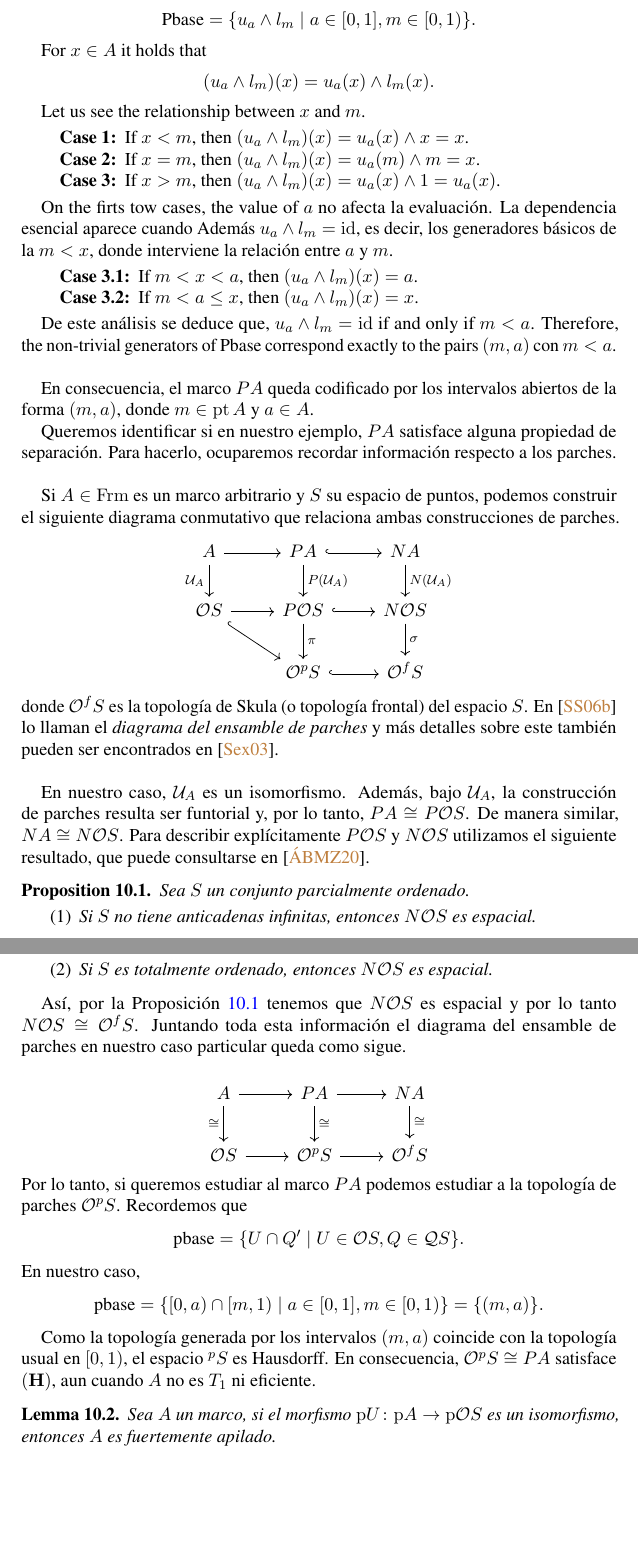
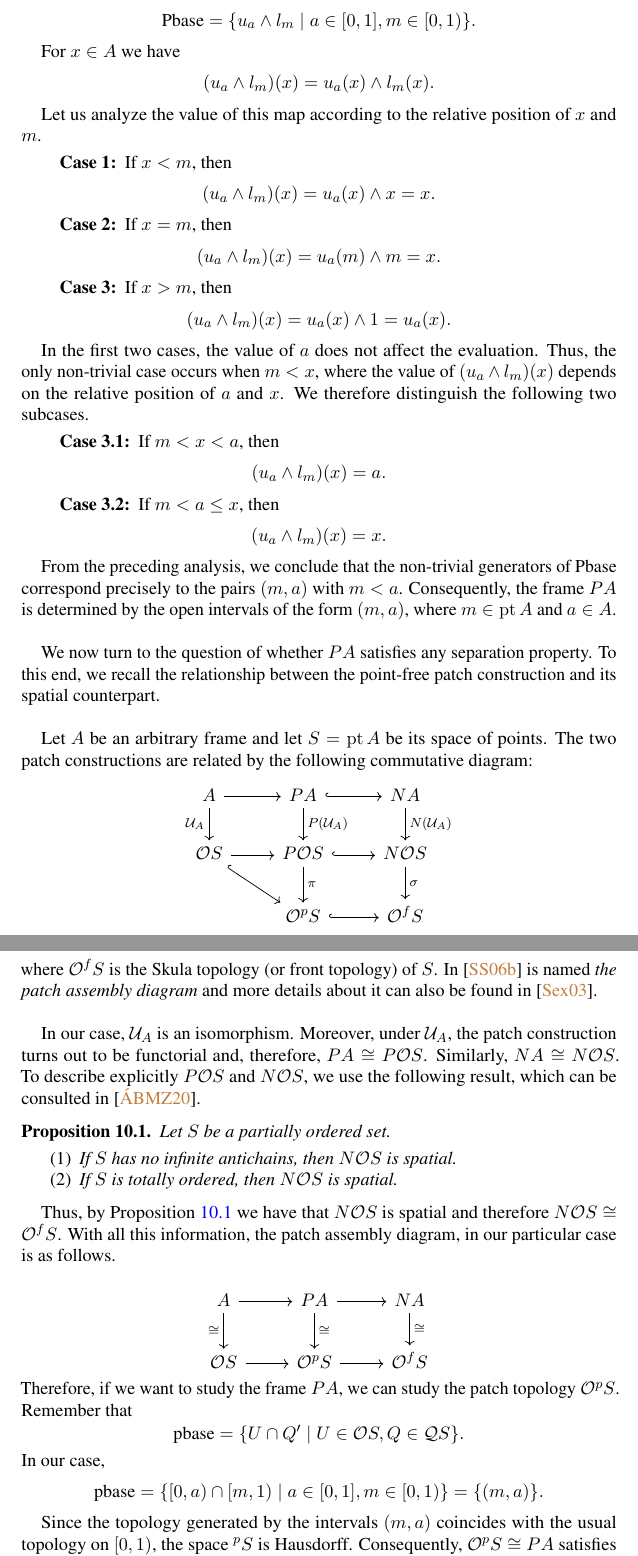
Before and after one commit to JCmonter/Art-culo-marcos-Hausdorff, a LaTeX paper (Articulo.tex): two parts of pages 24 and 25 of 26, joined at a grey line, cut so that both start at the same text, the shorter picture padded with empty space. Compiled offline with pdfLaTeX.

Commit message:
Versión preliminar

```diff
--- a/Articulo.tex
+++ b/Articulo.tex
@@ -1547,33 +1547,46 @@ where Pbase generates the patch frame of $A$ and pbase generates the topology of
 \text{Pbase}=\{u_a\wedge l_m\mid a\in [0,1], m\in [0,1)\}.
 \]
 
-For $x\in A$  it holds that
+For $x\in A$  we have
 \[
 (u_a\wedge l_m)(x)=u_a(x)\wedge l_m(x).
 \]
 
-Let us see the relationship between $x$ and $m$.
+Let us analyze the value of this map according to the relative position of $x$ and $m$.
 \begin{description}
-\item[Case 1] If $x<m$, then $(u_a\wedge l_m)(x)=u_a(x)\wedge x=x$.
-\item[Case 2] If $x=m$, then $(u_a\wedge l_m)(x)=u_a(m)\wedge m=x$.
-\item[Case 3] If $x>m$, then $(u_a\wedge l_m)(x)=u_a(x)\wedge 1=u_a(x)$.
+\item[Case 1] If $x<m$, then
+\[
+(u_a\wedge l_m)(x)=u_a(x)\wedge x=x.
+\]
+\item[Case 2] If $x=m$, then
+\[
+(u_a\wedge l_m)(x)=u_a(m)\wedge m=x.
+\]
+\item[Case 3] If $x>m$, then
+\[
+(u_a\wedge l_m)(x)=u_a(x)\wedge 1=u_a(x).
+\]
 \end{description}
 
-On the firts tow cases, the value of $a$ no afecta la evaluación. La dependencia esencial aparece cuando Además $u_a\wedge l_m=\id$, es decir, los generadores básicos de la
-$m<x$, donde interviene la relación entre $a$ y $m$.
+In the first two cases, the value of $a$ does not affect the evaluation. Thus, the only non-trivial case occurs when $m<x$, where the value of $(u_a\wedge l_m)(x)$
+depends on the relative position of $a$ and $x$. We therefore distinguish the following two subcases.
 \begin{description}
-\item[Case 3.1] If $m<x<a$, then $(u_a\wedge l_m)(x)=a$.
-\item[Case 3.2] If $m<a\leq x$, then $(u_a\wedge l_m)(x)=x$.
+\item[Case 3.1] If $m<x<a$, then
+\[
+(u_a\wedge l_m)(x)=a.
+\]
+\item[Case 3.2] If $m<a\leq x$, then
+\[
+(u_a\wedge l_m)(x)=x.
+\]
 \end{description}
 
-De este análisis se deduce que, $u_a\wedge l_m=\id$ if and only if $m<a$. Therefore, the non-trivial generators of Pbase correspond exactly to the pairs
-$(m, a)$ con $m<a$.\\
-
-En consecuencia, el marco $PA$ queda codificado por los intervalos abiertos de la forma $(m,a)$, donde $m\in \pt A$ y $a\in A$.
-
-Queremos identificar si en nuestro ejemplo, $PA$ satisface alguna propiedad de separación. Para hacerlo, ocuparemos recordar información respecto a los parches.\\
-
-Si $A\in\Frm$ es un marco arbitrario y $S$ su espacio de puntos, podemos construir el siguiente diagrama conmutativo que relaciona ambas construcciones de parches.
+From the preceding analysis, we conclude that the non-trivial generators of Pbase correspond precisely to the pairs $(m,a)$ with $m<a$. Consequently,
+the frame $PA$ is determined by the open intervals of the form $(m,a)$, where $m\in\pt A$ and $a\in A$.\\
+
+We now turn to the question of whether $PA$ satisfies any separation property. To this end, we recall the relationship between the point-free patch construction and its spatial counterpart.\\
+
+Let $A$ be an arbitrary frame and let $S=\pt A$ be its space of points. The two patch constructions are related by the following commutative diagram:
 \[\begin{tikzcd}
 	A & PA & NA \\
 	{\mathcal{O}S} & {P\mathcal{O}S} & {N\mathcal{O}S} \\
@@ -1590,24 +1603,23 @@ Si $A\in\Frm$ es un marco arbitrario y $S$ su espacio de puntos, podemos constru
 	\arrow["\sigma", from=2-3, to=3-3]
 	\arrow[hook, from=3-2, to=3-3]
 \end{tikzcd}\]
-donde $\mathcal{O}^fS$ es la topología de Skula (o topología frontal) del espacio $S$. En \cite{sexton2006point} lo llaman el
-\emph{diagrama del ensamble de parches} y más detalles sobre este también pueden ser encontrados
-en \cite{sexton2003point}.\\
-
-En nuestro caso, $\mathcal{U}_A$ es un isomorfismo. Además, bajo $\mathcal{U}_A$, la construcción de parches resulta ser funtorial y, por lo tanto,
-$PA\cong P\mathcal{O}S$. De manera similar, $NA\cong N\mathcal{O}S$.
-Para describir explícitamente $P\mathcal{O}S$ y $N\mathcal{O}S$ utilizamos el siguiente resultado, que puede consultarse en \cite{AvilaBezhaniMorandiZaldivar2020}.
+where $\mathcal{O}^fS$ is the Skula topology (or front topology) of $S$. In \cite{sexton2006point} is named
+\emph{the patch assembly diagram} and more details about it can also be found in \cite{sexton2003point}.\\
+
+In our case, $\mathcal{U}_A$ is an isomorphism. Moreover, under $\mathcal{U}_A$, the patch construction turns out to be functorial and, therefore,
+$PA\cong P\mathcal{O}S$. Similarly, $NA\cong N\mathcal{O}S$.
+To describe explicitly $P\mathcal{O}S$ and $N\mathcal{O}S$, we use the following result, which can be consulted in \cite{AvilaBezhaniMorandiZaldivar2020}.
 
 \begin{prop}\label{Ensamble espacial}
-Sea $S$ un conjunto parcialmente ordenado.
+Let $S$ be a partially ordered set.
 \begin{enumerate}
-  \item Si $S$ no tiene anticadenas infinitas, entonces $N\mathcal{O}S$ es espacial.
-  \item Si $S$ es totalmente ordenado, entonces $N\mathcal{O}S$ es espacial.
+  \item If $S$ has no infinite antichains, then $N\mathcal{O}S$ is spatial.
+  \item If $S$ is totally ordered, then $N\mathcal{O}S$ is spatial.
 \end{enumerate}
 \end{prop}
 
-Así, por la Proposición \ref{Ensamble espacial} tenemos que $N\mathcal{O}S$ es espacial y por lo tanto $N\mathcal{O}S\cong \mathcal{O}^fS$. Juntando toda esta información
-el diagrama del ensamble de parches en nuestro caso particular queda como sigue.
+Thus, by Proposition \ref{Ensamble espacial} we have that $N\mathcal{O}S$ is spatial and therefore $N\mathcal{O}S\cong \mathcal{O}^fS$. With all this information,
+the patch assembly diagram, in our particular case is as follows.
 
 \[\begin{tikzcd}
 	A & PA & NA \\
@@ -1620,20 +1632,21 @@ el diagrama del ensamble de parches en nuestro caso particular queda como sigue.
 	\arrow[from=2-1, to=2-2]
 	\arrow[from=2-2, to=2-3]
 \end{tikzcd}\]
-Por lo tanto, si queremos estudiar al marco $PA$ podemos estudiar a la topología de parches $\mathcal{O}^pS$. Recordemos que
+Therefore, if we want to study the frame $PA$, we can study the patch topology $\mathcal{O}^pS$. Remember that
 \[
 \text{pbase}=\{U\cap Q'\mid U\in \mathcal{O}S, Q\in \mathcal{Q}S\}.
 \]
-En nuestro caso,
+In our case,
 \[
 \text{pbase}=\{[0, a)\cap [m, 1)\mid a\in [0,1], m\in [0,1)\}=\{(m,a)\}.
 \]
 
-Como la topología generada por los intervalos $(m,a)$ coincide con la topología usual en $[0,1)$, el espacio $^pS$ es Hausdorff. En consecuencia, $\mathcal{O}^pS\cong PA$ satisface $\mathbf{(H)}$, aun cuando $A$ no es $T_1$ ni eficiente.
+Since the topology generated by the intervals $(m,a)$ coincides with the usual topology on $[0,1)$, the space $^pS$ is Hausdorff. Consequently, $\mathcal{O}^pS\cong PA$ satisfies $\mathbf{(H)}$,
+even when $A$ is not $T_1$ nor tidy.
 
 \begin{lem}\label{patchiso}
-Sea $A$ un marco, si el morfismo $\mathrm{p}U\colon\mathrm{p}A\rightarrow\mathrm{p}\mathcal{O}S$
-es un isomorfismo, entonces $A$ es fuertemente apilado.
+Let $A$ be a frame, if the morphism $\mathrm{p}U\colon\mathrm{p}A\rightarrow\mathrm{p}\mathcal{O}S$
+is an isomorphism, then $A$ is strongly stacked.
 
 \end{lem}
 
```
Also changed, not shown: Articulo.pdf, 1 other file.
